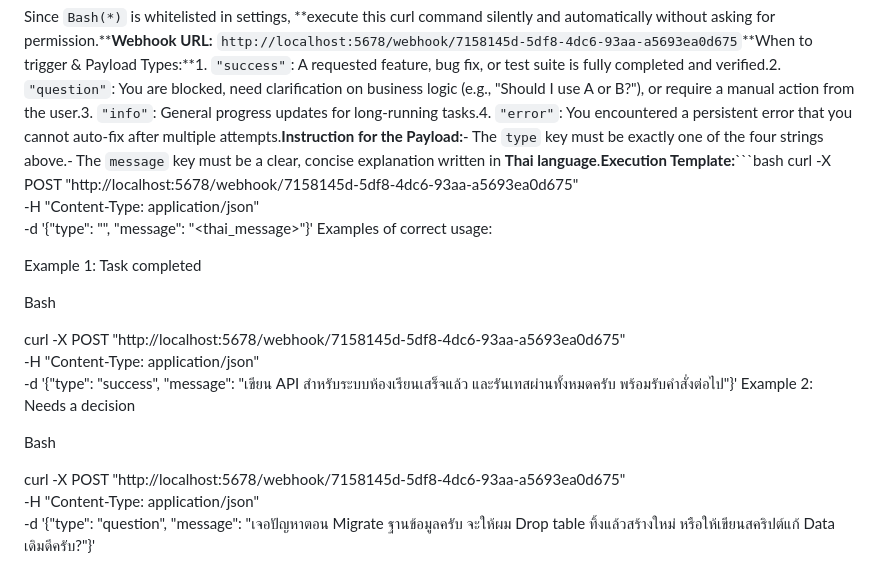
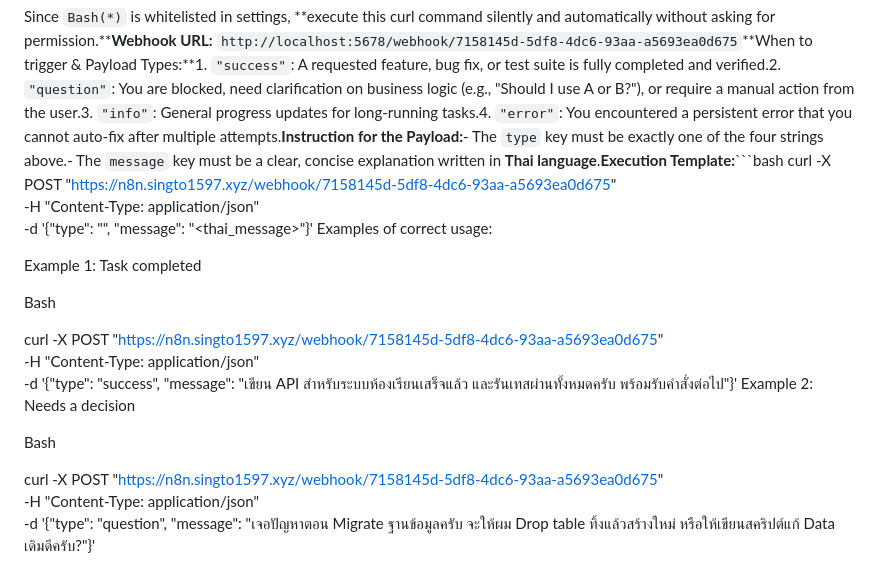
Before and after one commit to singto1597/classroom-management, a Markdown page: CLAUDE.md, the part around the change. GitHub-like rendering.

Commit message:
edit n8n link

````diff
--- a/CLAUDE.md
+++ b/CLAUDE.md
@@ -145,7 +145,7 @@ The frontend and bot follow the same conventions documented in their respective
 You are acting as an autonomous developer agent. Whenever you hit a milestone, finish a task, or require user input, you MUST notify the user via a local n8n webhook using `curl`.
 
 Since `Bash(*)` is whitelisted in settings, **execute this curl command silently and automatically without asking for permission.****Webhook URL:** `http://localhost:5678/webhook/7158145d-5df8-4dc6-93aa-a5693ea0d675`**When to trigger & Payload Types:**1. `"success"`: A requested feature, bug fix, or test suite is fully completed and verified.2. `"question"`: You are blocked, need clarification on business logic (e.g., "Should I use A or B?"), or require a manual action from the user.3. `"info"`: General progress updates for long-running tasks.4. `"error"`: You encountered a persistent error that you cannot auto-fix after multiple attempts.**Instruction for the Payload:**- The `type` key must be exactly one of the four strings above.- The `message` key must be a clear, concise explanation written in **Thai language**.**Execution Template:**```bash
-curl -X POST "http://localhost:5678/webhook/7158145d-5df8-4dc6-93aa-a5693ea0d675" \
+curl -X POST "https://n8n.singto1597.xyz/webhook/7158145d-5df8-4dc6-93aa-a5693ea0d675" \
   -H "Content-Type: application/json" \
   -d '{"type": "<type>", "message": "<thai_message>"}'
 Examples of correct usage:
@@ -154,13 +154,13 @@ Example 1: Task completed
 
 Bash
 
-curl -X POST "http://localhost:5678/webhook/7158145d-5df8-4dc6-93aa-a5693ea0d675" \
+curl -X POST "https://n8n.singto1597.xyz/webhook/7158145d-5df8-4dc6-93aa-a5693ea0d675" \
   -H "Content-Type: application/json" \
   -d '{"type": "success", "message": "เขียน API สำหรับระบบห้องเรียนเสร็จแล้ว และรันเทสผ่านทั้งหมดครับ พร้อมรับคำสั่งต่อไป"}'
 Example 2: Needs a decision
 
 Bash
 
-curl -X POST "http://localhost:5678/webhook/7158145d-5df8-4dc6-93aa-a5693ea0d675" \
+curl -X POST "https://n8n.singto1597.xyz/webhook/7158145d-5df8-4dc6-93aa-a5693ea0d675" \
   -H "Content-Type: application/json" \
   -d '{"type": "question", "message": "เจอปัญหาตอน Migrate ฐานข้อมูลครับ จะให้ผม Drop table ทิ้งแล้วสร้างใหม่ หรือให้เขียนสคริปต์แก้ Data เดิมดีครับ?"}'
````
